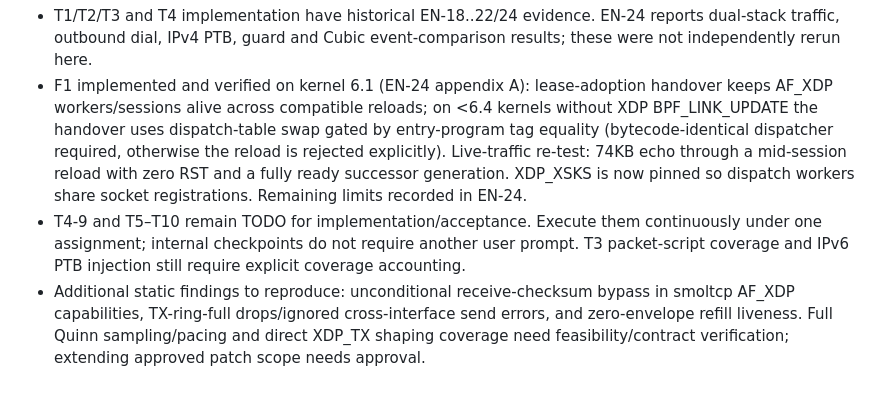
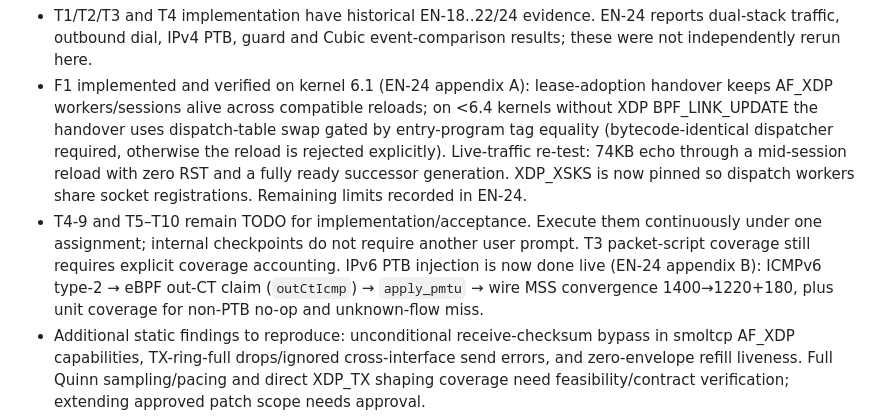
Before and after one commit to Zypixh/cloud-node-rust, a Markdown page: tasks/edge-node-execution-status.md, the part around the change. Drawn GitHub-style; blank space fills up the shorter version.

Commit message:
docs: EN-24 附录B — ICMPv6 PTB 在线注入闭环 + 执行状态更新
活体注入 type-2 PTB → eBPF out-CT claim（outCtIcmp=2）→
apply_pmtu → wire 分段 1400→1220+180 收敛，会话无 RST；
过期元组注入走显式 miss/control_pass，无静默丢包路径。

```diff
--- a/tasks/edge-node-execution-status.md
+++ b/tasks/edge-node-execution-status.md
@@ -9,7 +9,7 @@ Planning/static review only: no source changes, builds, tests, VPS execution, or
 
 - T1/T2/T3 and T4 implementation have historical EN-18..22/24 evidence. EN-24 reports dual-stack traffic, outbound dial, IPv4 PTB, guard and Cubic event-comparison results; these were not independently rerun here.
 - F1 implemented and verified on kernel 6.1 (EN-24 appendix A): lease-adoption handover keeps AF_XDP workers/sessions alive across compatible reloads; on <6.4 kernels without XDP BPF_LINK_UPDATE the handover uses dispatch-table swap gated by entry-program tag equality (bytecode-identical dispatcher required, otherwise the reload is rejected explicitly). Live-traffic re-test: 74KB echo through a mid-session reload with zero RST and a fully ready successor generation. XDP_XSKS is now pinned so dispatch workers share socket registrations. Remaining limits recorded in EN-24.
-- T4-9 and T5–T10 remain TODO for implementation/acceptance. Execute them continuously under one assignment; internal checkpoints do not require another user prompt. T3 packet-script coverage and IPv6 PTB injection still require explicit coverage accounting.
+- T4-9 and T5–T10 remain TODO for implementation/acceptance. Execute them continuously under one assignment; internal checkpoints do not require another user prompt. T3 packet-script coverage still requires explicit coverage accounting. IPv6 PTB injection is now done live (EN-24 appendix B): ICMPv6 type-2 → eBPF out-CT claim (`outCtIcmp`) → `apply_pmtu` → wire MSS convergence 1400→1220+180, plus unit coverage for non-PTB no-op and unknown-flow miss.
 - Additional static findings to reproduce: unconditional receive-checksum bypass in smoltcp AF_XDP capabilities, TX-ring-full drops/ignored cross-interface send errors, and zero-envelope refill liveness. Full Quinn sampling/pacing and direct XDP_TX shaping coverage need feasibility/contract verification; extending approved patch scope needs approval.
 - Development/build host: devin-build-90, /root/cloud-node-rust. Local Mac remains edit/static-only. Native/copy evidence is not zero-copy or hardware multi-queue certification; missing hardware/public ECN samples remain external acceptance blockers.
 - No new degradation approved; no automatic production-default change, push or deployment. Record tests by actual commit/environment and retain all unresolved requirements. The 2026-09-15 entries below are historical and do not override this transport review.
```
Also changed, not shown: 1 other file.
